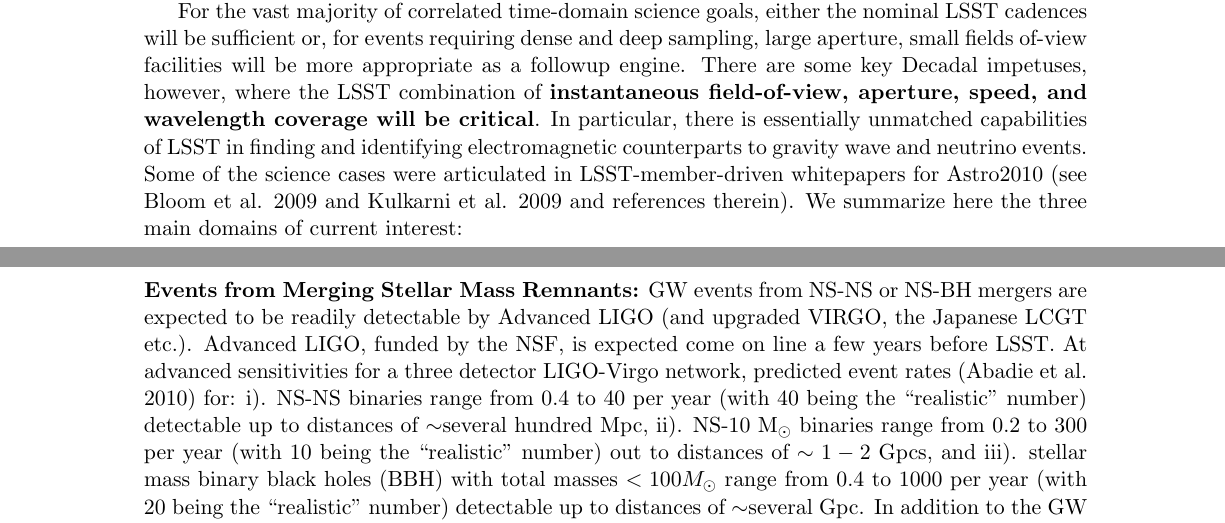
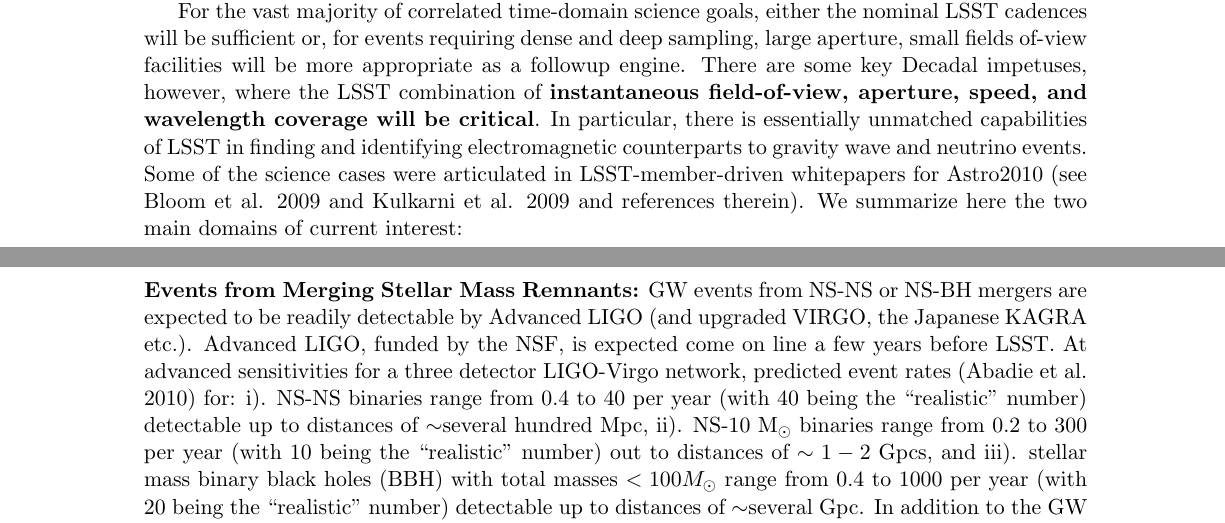
Before and after one commit to SamayaN/LSST_TOO, a LaTeX document (whitepaper-template-0812.tex): two parts of pages 1 and 2 of 5, joined at a grey line, cut so that both start at the same text. Compiled offline with LaTeX, dvips and Ghostscript; an older LaTeX class or package is replaced by its successor.

Commit message:
Samaya: add tex

```diff
--- a/whitepaper-template-0812.tex
+++ b/whitepaper-template-0812.tex
@@ -95,11 +93,11 @@
 %   important throughout the period of LSST operations?
 The EM/gravity wave connection is an active area of theoretical pursuit and it is likely that in the next several years, the expected EM signatures from the panoply of events that gives rise to GW events will become more clear. However, at this stage, we feel it is important for LSST to build in the capability to 1) slew rapidly to a field with little to no prior notice and 2) build in a dynamic cadence capability -- that could last intermittently for days or even weeks --- for these high priority events. The total time commitment of LSST to such a strategy should be small (of order 1 - 3\%) and should depend on the variety of GW/neutrino triggering facilities in existence at the time of the science commissioning. Aside from the scientific rationale for opening up these capabilities we see important programmatic reasons to do so. LSST is essential unique in connecting the GW universe to the EM universe. It could greatly enhance the returns of the NSF-funded LIGO and, given the possibility of using GWs as standard sirens, would be of prime utility for DOE science. Given that this Target of Opportunity Triggering \& Cadencing channel should not impact LSST hardware, we think that opening up this channel for LSST should be seriously considered.
 
-For the vast majority of correlated time-domain science goals, either the nominal LSST cadences will be sufficient or, for events requiring dense and deep sampling, large aperture, small fields of-view facilities will be more appropriate as a followup engine. There are some key Decadal impetuses, however, where the LSST combination of {\bf instantaneous field-of-view, aperture, speed, and wavelength coverage will be critical}. In particular, there is essentially unmatched capabilities of LSST in finding and identifying electromagnetic counterparts to gravity wave and neutrino events. Some of the science cases were articulated in LSST-member-driven whitepapers for Astro2010 (see Bloom et al. 2009 and Kulkarni et al. 2009 and references therein). We summarize here the three main domains of current interest:
+For the vast majority of correlated time-domain science goals, either the nominal LSST cadences will be sufficient or, for events requiring dense and deep sampling, large aperture, small fields of-view facilities will be more appropriate as a followup engine. There are some key Decadal impetuses, however, where the LSST combination of {\bf instantaneous field-of-view, aperture, speed, and wavelength coverage will be critical}. In particular, there is essentially unmatched capabilities of LSST in finding and identifying electromagnetic counterparts to gravity wave and neutrino events. Some of the science cases were articulated in LSST-member-driven whitepapers for Astro2010 (see Bloom et al. 2009 and Kulkarni et al. 2009 and references therein). We summarize here the two main domains of current interest:
 
 \medskip
 
-\noindent {\bf Events from Merging Stellar Mass Remnants:} GW events from NS-NS or NS-BH mergers are expected to be readily detectable by Advanced LIGO (and upgraded VIRGO, the Japanese LCGT etc.). Advanced LIGO, funded by the NSF, is expected come on line a few years before LSST. At advanced sensitivities for a three detector LIGO-Virgo network, predicted event rates (Abadie et al. 2010)
+\noindent {\bf Events from Merging Stellar Mass Remnants:} GW events from NS-NS or NS-BH mergers are expected to be readily detectable by Advanced LIGO (and upgraded VIRGO, the Japanese KAGRA etc.). Advanced LIGO, funded by the NSF, is expected come on line a few years before LSST. At advanced sensitivities for a three detector LIGO-Virgo network, predicted event rates (Abadie et al. 2010)
 for: i). NS-NS binaries range from $0.4$ to $40$ per year (with 40 being the ``realistic'' number) detectable up to distances of
 $\sim$several hundred Mpc, ii). NS-10 M$_{\odot}$ binaries range from $0.2$ to $300$ per year (with 10 being the ``realistic'' number) out to distances of $\sim 1-2$ Gpcs, and iii). stellar mass binary black holes (BBH) with total masses $<100 M_{\odot}$ range from $0.4$ to $1000$ per year (with 20 being the ``realistic'' number) detectable up to distances of $\sim$several Gpc. In addition to the GW event masses, the detectable range also depends on the number of detectors, and whether their data streams are analysed coherently. However, the localizations of such events will be poor, where the majority of sources will be detected at threshold. Current estimates are that localizations of 20 - 100 sq. deg (90\% confidence) are achievable (Fairhurst 2010) using a LIGO-Virgo network, and the error regions may be disjoint on the sky (Nissanke et al. 2011). With the addition a fourth or fifth detector in Japan or India to the worldside network, the localizations decrease in size to 5-10 sq. deg (Schutz 2011, Nissanke et al. 2011, Fairhurst 2012). Finding a precise localization via an EM counterpart is critical for breaking degeneracies inherent in the chirp signal (Nissanke et al. 2009) and understanding the nature of the progenitors/surroundings of the event. Importantly, since GW signatures encode luminosity distance but not redshift, an EM counterpart enables the use of such events as precision standard sirens (Schutz 1986, Holz et al. 2005, Dalal et al. 2006).
 
```
Also changed, not shown: whitepaper-template-0812.tex (2 more changed lines).
